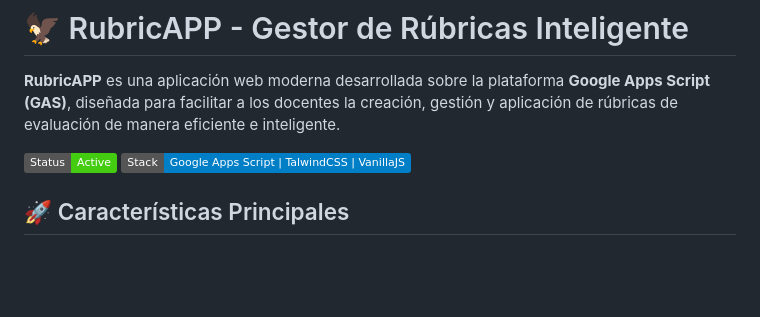
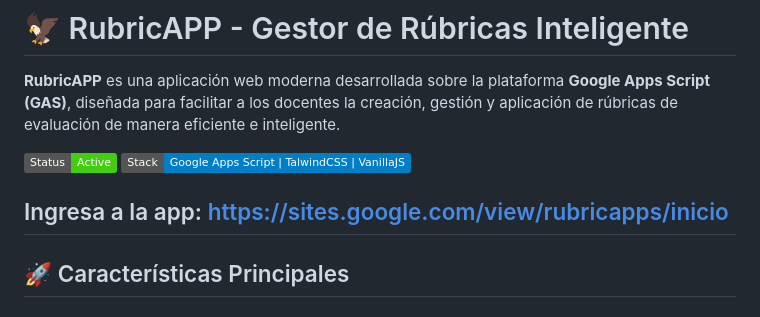
Before and after one commit to jeancbasualto-ship-it/rubrica-app, a Markdown page: README.md, the part around one of its changes. GitHub-like rendering; badges without logos; blank space fills up the shorter version.

Commit message:
Update README with app link and text cleanup
Added a link to the app and removed duplicate text.

```diff
--- a/README.md
+++ b/README.md
@@ -4,6 +4,8 @@
 
 ![Status](https://img.shields.io/badge/Status-Active-success)
 ![Stack](https://img.shields.io/badge/Stack-Google%20Apps%20Script%20%7C%20TalwindCSS%20%7C%20VanillaJS-blue)
+
+## Ingresa a la app: https://sites.google.com/view/rubricapps/inicio
 
 ## 🚀 Características Principales
 
```
Also changed, not shown: other parts of README.md (+1 -2 lines).
